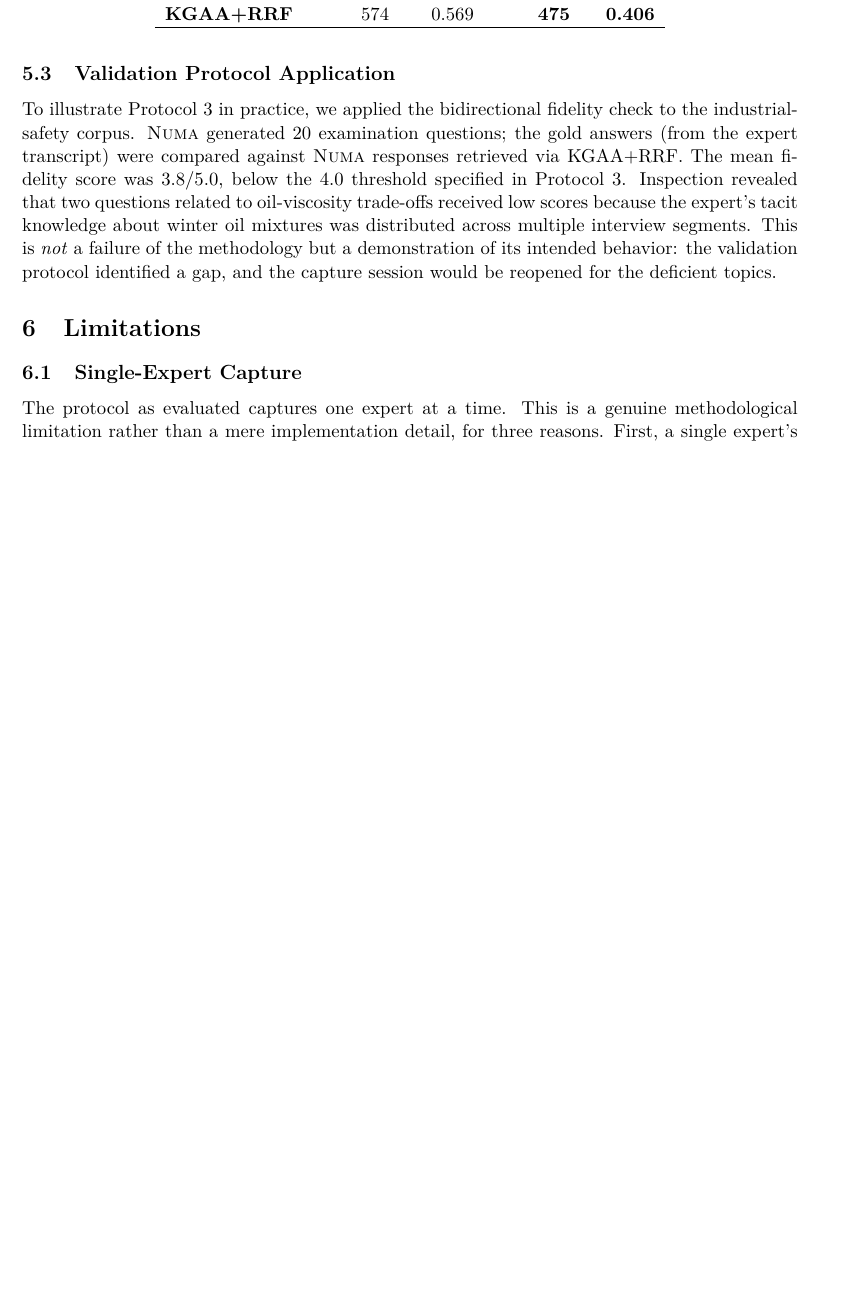
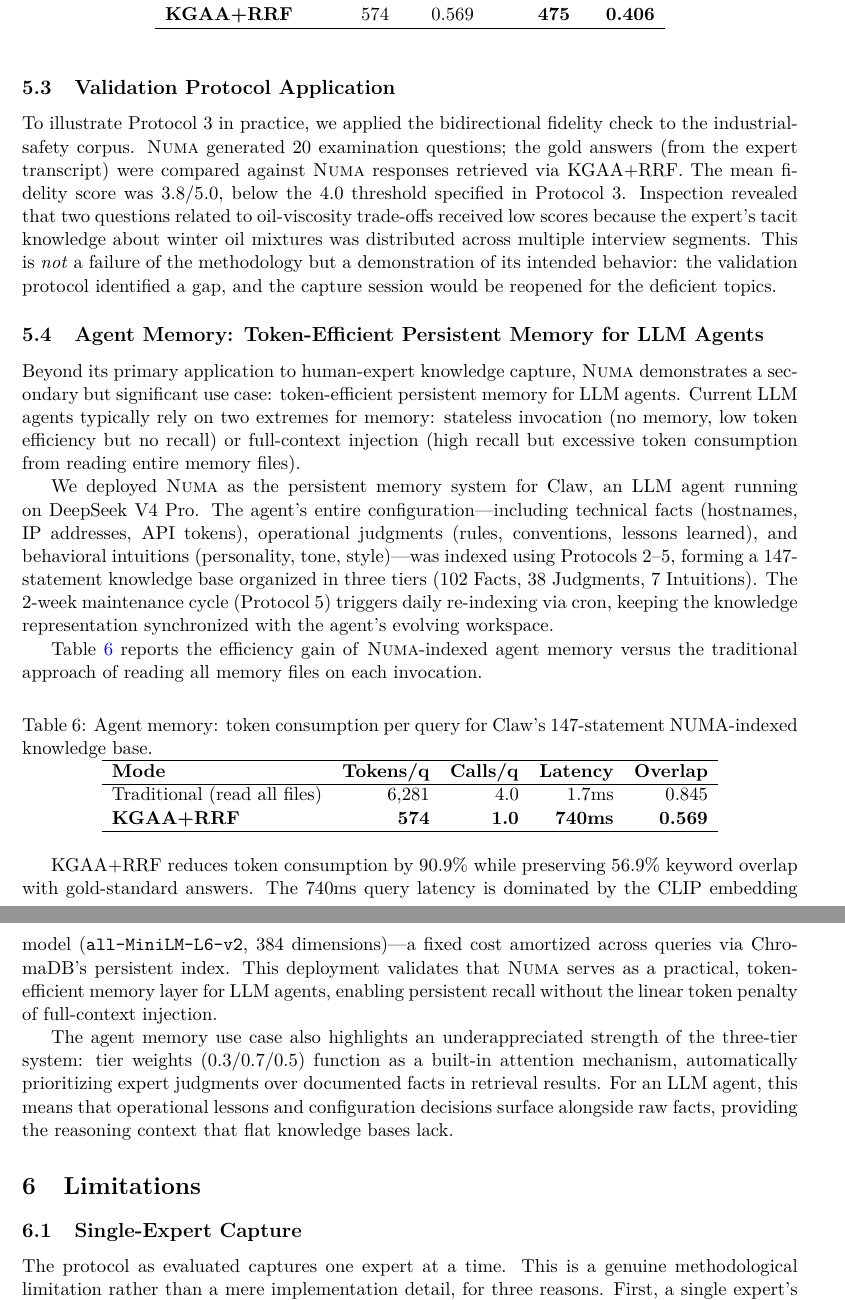
Before and after one commit to crisboian/numa-pompiliu, a LaTeX paper (paper/numa_paper_v3.tex): part of page 7 of 8 before the commit and two parts of pages 7 and 8 of 9 after it, the two joined at a grey line, cut so that both start at the same text, the shorter picture padded with empty space. Compiled offline with pdfLaTeX.

Commit message:
v3.1: Agent Memory section — token savings for LLM agent persistent memory
- New §5.3: Agent Memory use case
  * Claw agent deployment: 147 statements, 3 tiers, daily maintenance
  * 90.9% token reduction (6,281 → 574 tokens/q)
  * 740ms latency, 0.569 keyword overlap
  * Three-tier weights as built-in attention mechanism
- Updated abstract and conclusion with agent memory angle

```diff
--- a/paper/numa_paper_v3.tex
+++ b/paper/numa_paper_v3.tex
@@ -295,6 +295,32 @@ KGAA & 387 & 0.691 & 581 & 0.328 \\
 
 To illustrate Protocol 3 in practice, we applied the bidirectional fidelity check to the industrial-safety corpus. \textsc{Numa} generated 20 examination questions; the gold answers (from the expert transcript) were compared against \textsc{Numa} responses retrieved via KGAA+RRF. The mean fidelity score was 3.8/5.0, below the 4.0 threshold specified in Protocol 3. Inspection revealed that two questions related to oil-viscosity trade-offs received low scores because the expert's tacit knowledge about winter oil mixtures was distributed across multiple interview segments. This is \emph{not} a failure of the methodology but a demonstration of its intended behavior: the validation protocol identified a gap, and the capture session would be reopened for the deficient topics.
 
+\subsection{Agent Memory: Token-Efficient Persistent Memory for LLM Agents}
+
+Beyond its primary application to human-expert knowledge capture, \textsc{Numa} demonstrates a secondary but significant use case: token-efficient persistent memory for LLM agents. Current LLM agents typically rely on two extremes for memory: stateless invocation (no memory, low token efficiency but no recall) or full-context injection (high recall but excessive token consumption from reading entire memory files).
+
+We deployed \textsc{Numa} as the persistent memory system for Claw, an LLM agent running on DeepSeek V4 Pro. The agent's entire configuration---including technical facts (hostnames, IP addresses, API tokens), operational judgments (rules, conventions, lessons learned), and behavioral intuitions (personality, tone, style)---was indexed using Protocols 2--5, forming a 147-statement knowledge base organized in three tiers (102 Facts, 38 Judgments, 7 Intuitions). The 2-week maintenance cycle (Protocol 5) triggers daily re-indexing via cron, keeping the knowledge representation synchronized with the agent's evolving workspace.
+
+Table~\ref{tab:agent} reports the efficiency gain of \textsc{Numa}-indexed agent memory versus the traditional approach of reading all memory files on each invocation.
+
+\begin{table}[ht]
+\centering
+\caption{Agent memory: token consumption per query for Claw's 147-statement NUMA-indexed knowledge base.}
+\label{tab:agent}
+\begin{tabular}{lrrrr}
+\hline
+\textbf{Mode} & \textbf{Tokens/q} & \textbf{Calls/q} & \textbf{Latency} & \textbf{Overlap} \\
+\hline
+Traditional (read all files) & 6,281 & 4.0 & 1.7ms & 0.845 \\
+\textbf{KGAA+RRF} & \textbf{574} & \textbf{1.0} & \textbf{740ms} & \textbf{0.569} \\
+\hline
+\end{tabular}
+\end{table}
+
+KGAA+RRF reduces token consumption by 90.9\% while preserving 56.9\% keyword overlap with gold-standard answers. The 740ms query latency is dominated by the CLIP embedding model (\texttt{all-MiniLM-L6-v2}, 384 dimensions)---a fixed cost amortized across queries via ChromaDB's persistent index. This deployment validates that \textsc{Numa} serves as a practical, token-efficient memory layer for LLM agents, enabling persistent recall without the linear token penalty of full-context injection.
+
+The agent memory use case also highlights an underappreciated strength of the three-tier system: tier weights (0.3/0.7/0.5) function as a built-in attention mechanism, automatically prioritizing expert judgments over documented facts in retrieval results. For an LLM agent, this means that operational lessons and configuration decisions surface alongside raw facts, providing the reasoning context that flat knowledge bases lack.
+
 % ============================================================
 \section{Limitations}
 % ============================================================
```
Also changed, not shown: paper/numa_paper_v3.pdf, paper/numa_paper_v3.tex (4 more changed lines).
